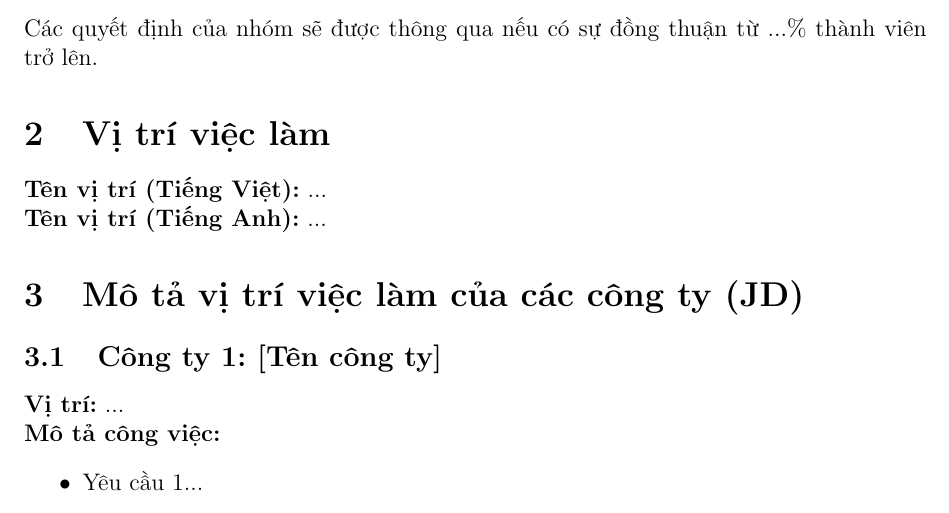
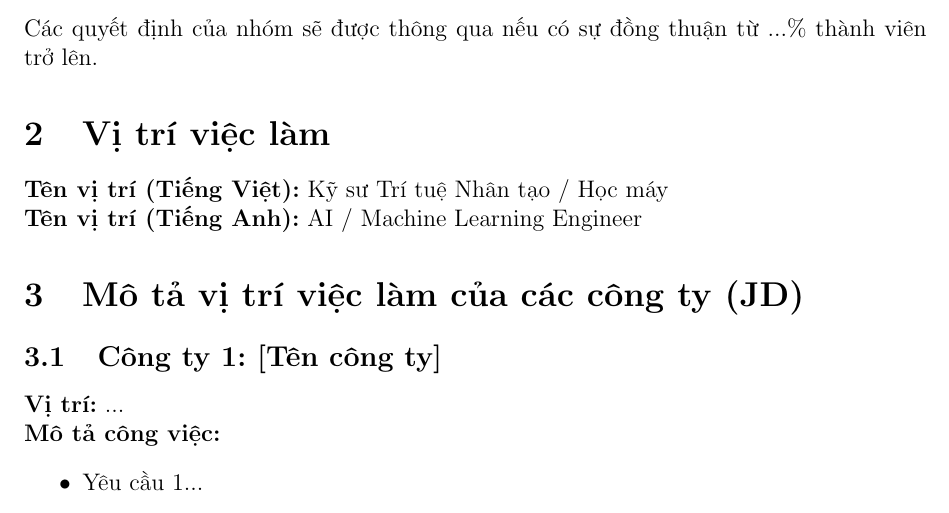
Before and after one commit to pnhlongbk2024/SS004.6---Job-Description-26730046---26730026---26730050-, a LaTeX document (main.tex, which reads phan2_vi_tri_viec_lam.tex): part of page 3 of 4, cut so that both start at the same text. Compiled offline with pdfLaTeX.

Commit message:
Cap nhat ten vi tri viec lam Tieng Viet va Tieng Anh

```diff
--- a/phan2_vi_tri_viec_lam.tex
+++ b/phan2_vi_tri_viec_lam.tex
@@ -1,6 +1,6 @@
 \section{Vị trí việc làm}
 
-\textbf{Tên vị trí (Tiếng Việt):} ... \\
-\textbf{Tên vị trí (Tiếng Anh):} ...
+\textbf{Tên vị trí (Tiếng Việt):} Kỹ sư Trí tuệ Nhân tạo / Học máy \\
+\textbf{Tên vị trí (Tiếng Anh):} AI / Machine Learning Engineer
 
 % Ghi chú: Chọn 1 vị trí việc làm mà nhóm thích sau 5 năm ra trường.
```
